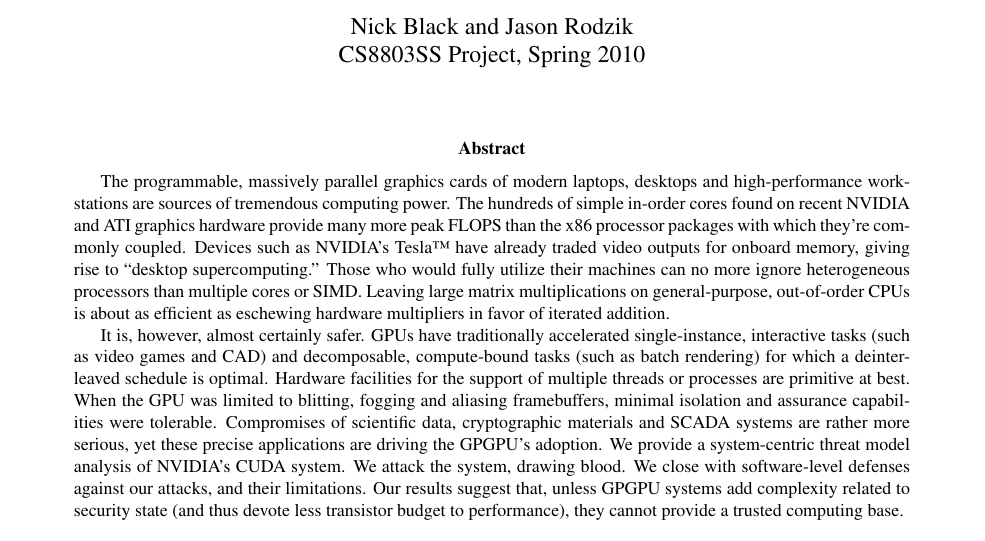
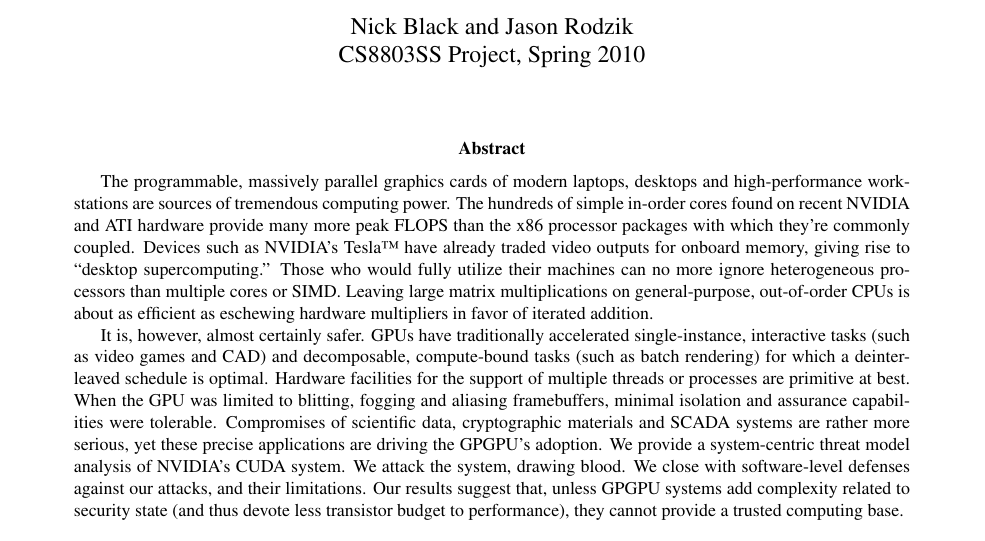
Before and after one commit to dankamongmen/wdp, a LaTeX paper (cs8803ss-project/cs8803ssProject.tex): part of page 1 of 4, cut so that both start at the same text. Compiled offline with pdfLaTeX.

Commit message:
don't use graphics twice so close

```diff
--- a/cs8803ss-project/cs8803ssProject.tex
+++ b/cs8803ss-project/cs8803ssProject.tex
@@ -32,8 +32,7 @@ CS8803SS Project, Spring 2010}
 \begin{abstract}
 The programmable, massively parallel graphics cards of modern laptops, desktops
 and high-performance workstations are sources of tremendous computing power.
-The hundreds of simple in-order cores found on recent NVIDIA and ATI graphics
-hardware provide many more peak FLOPS than the x86 processor packages with
+The hundreds of simple in-order cores found on recent NVIDIA and ATI hardware provide many more peak FLOPS than the x86 processor packages with
 which they're commonly coupled.
 Devices such as NVIDIA's Tesla\texttrademark{} have already traded video outputs for onboard memory, giving rise to ``desktop
 supercomputing.'' Those who would fully utilize their machines can
```
